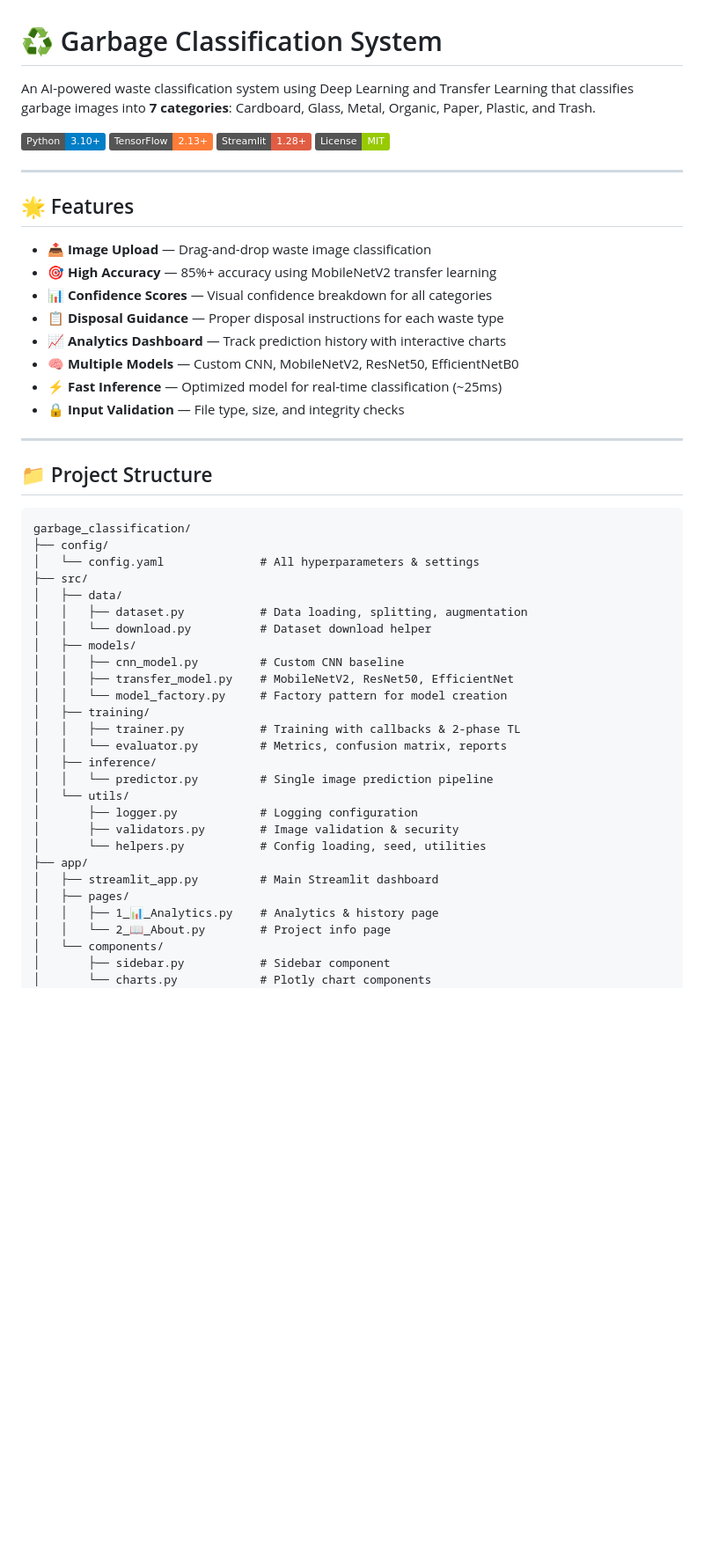
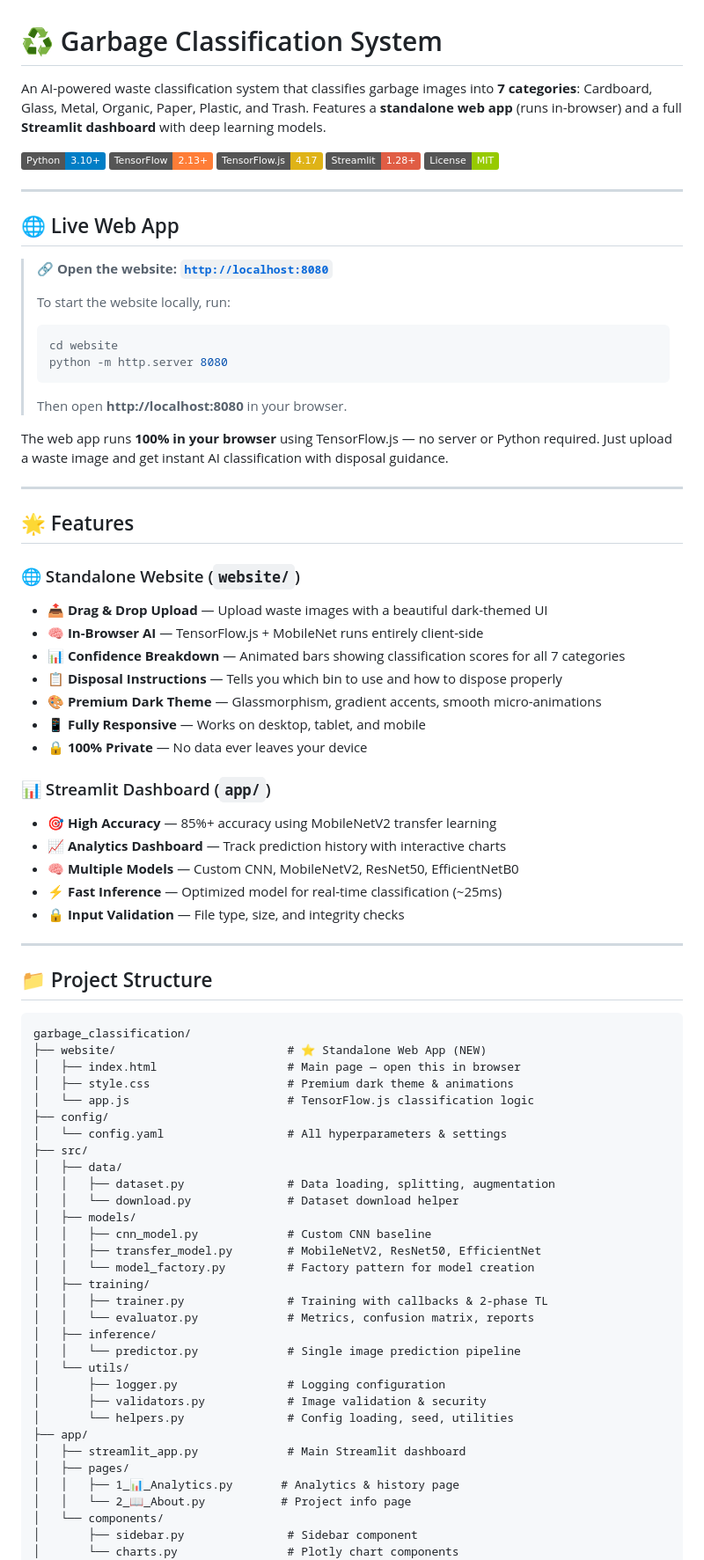
Before and after one commit to AatishK15/Garbage-Classification, a Markdown page: README.md, the part around one of its changes. Shown at 88% size. GitHub-like rendering; badges without logos; blank space fills up the shorter version.

Commit message:
readme upated

````diff
--- a/README.md
+++ b/README.md
@@ -1,20 +1,43 @@
 # ♻️ Garbage Classification System
 
-An AI-powered waste classification system using Deep Learning and Transfer Learning that classifies garbage images into **7 categories**: Cardboard, Glass, Metal, Organic, Paper, Plastic, and Trash.
+An AI-powered waste classification system that classifies garbage images into **7 categories**: Cardboard, Glass, Metal, Organic, Paper, Plastic, and Trash. Features a **standalone web app** (runs in-browser) and a full **Streamlit dashboard** with deep learning models.
 
 ![Python](https://img.shields.io/badge/Python-3.10+-blue.svg)
 ![TensorFlow](https://img.shields.io/badge/TensorFlow-2.13+-orange.svg)
+![TensorFlow.js](https://img.shields.io/badge/TensorFlow.js-4.17-yellow.svg)
 ![Streamlit](https://img.shields.io/badge/Streamlit-1.28+-red.svg)
 ![License](https://img.shields.io/badge/License-MIT-green.svg)
 
 ---
 
+## 🌐 Live Web App
+
+> **🔗 Open the website: [`http://localhost:8080`](http://localhost:8080)**
+>
+> To start the website locally, run:
+> ```bash
+> cd website
+> python -m http.server 8080
+> ```
+> Then open **http://localhost:8080** in your browser.
+
+The web app runs **100% in your browser** using TensorFlow.js — no server or Python required. Just upload a waste image and get instant AI classification with disposal guidance.
+
+---
+
 ## 🌟 Features
 
-- 📤 **Image Upload** — Drag-and-drop waste image classification
+### 🌐 Standalone Website (`website/`)
+- 📤 **Drag & Drop Upload** — Upload waste images with a beautiful dark-themed UI
+- 🧠 **In-Browser AI** — TensorFlow.js + MobileNet runs entirely client-side
+- 📊 **Confidence Breakdown** — Animated bars showing classification scores for all 7 categories
+- 📋 **Disposal Instructions** — Tells you which bin to use and how to dispose properly
+- 🎨 **Premium Dark Theme** — Glassmorphism, gradient accents, smooth micro-animations
+- 📱 **Fully Responsive** — Works on desktop, tablet, and mobile
+- 🔒 **100% Private** — No data ever leaves your device
+
+### 📊 Streamlit Dashboard (`app/`)
 - 🎯 **High Accuracy** — 85%+ accuracy using MobileNetV2 transfer learning
-- 📊 **Confidence Scores** — Visual confidence breakdown for all categories
-- 📋 **Disposal Guidance** — Proper disposal instructions for each waste type
 - 📈 **Analytics Dashboard** — Track prediction history with interactive charts
 - 🧠 **Multiple Models** — Custom CNN, MobileNetV2, ResNet50, EfficientNetB0
 - ⚡ **Fast Inference** — Optimized model for real-time classification (~25ms)
@@ -26,31 +49,35 @@ An AI-powered waste classification system using Deep Learning and Transfer Learn
 
 ```
 garbage_classification/
+├── website/                         # ⭐ Standalone Web App (NEW)
+│   ├── index.html                   # Main page — open this in browser
+│   ├── style.css                    # Premium dark theme & animations
+│   └── app.js                       # TensorFlow.js classification logic
 ├── config/
-│   └── config.yaml              # All hyperparameters & settings
+│   └── config.yaml                  # All hyperparameters & settings
 ├── src/
 │   ├── data/
-│   │   ├── dataset.py           # Data loading, splitting, augmentation
-│   │   └── download.py          # Dataset download helper
+│   │   ├── dataset.py               # Data loading, splitting, augmentation
+│   │   └── download.py              # Dataset download helper
 │   ├── models/
-│   │   ├── cnn_model.py         # Custom CNN baseline
-│   │   ├── transfer_model.py    # MobileNetV2, ResNet50, EfficientNet
-│   │   └── model_factory.py     # Factory pattern for model creation
+│   │   ├── cnn_model.py             # Custom CNN baseline
+│   │   ├── transfer_model.py        # MobileNetV2, ResNet50, EfficientNet
+│   │   └── model_factory.py         # Factory pattern for model creation
 │   ├── training/
-│   │   ├── trainer.py           # Training with callbacks & 2-phase TL
-│   │   └── evaluator.py         # Metrics, confusion matrix, reports
+│   │   ├── trainer.py               # Training with callbacks & 2-phase TL
+│   │   └── evaluator.py             # Metrics, confusion matrix, reports
 │   ├── inference/
-│   │   └── predictor.py         # Single image prediction pipeline
+│   │   └── predictor.py             # Single image prediction pipeline
 │   └── utils/
-│       ├── logger.py            # Logging configuration
-│       ├── validators.py        # Image validation & security
-│       └── helpers.py           # Config loading, seed, utilities
+│       ├── logger.py                # Logging configuration
+│       ├── validators.py            # Image validation & security
+│       └── helpers.py               # Config loading, seed, utilities
 ├── app/
-│   ├── streamlit_app.py         # Main Streamlit dashboard
+│   ├── streamlit_app.py             # Main Streamlit dashboard
 │   ├── pages/
-│   │   ├── 1_📊_Analytics.py    # Analytics & history page
-│   │   └── 2_📖_About.py        # Project info page
+│   │   ├── 1_📊_Analytics.py       # Analytics & history page
+│   │   └── 2_📖_About.py           # Project info page
 │   └── components/
-│       ├── sidebar.py           # Sidebar component
-│       └── charts.py            # Plotly chart components
+│       ├── sidebar.py               # Sidebar component
+│       └── charts.py                # Plotly chart components
 ├── scripts/
````
Also changed, not shown: other parts of README.md (+76 -14 lines).
